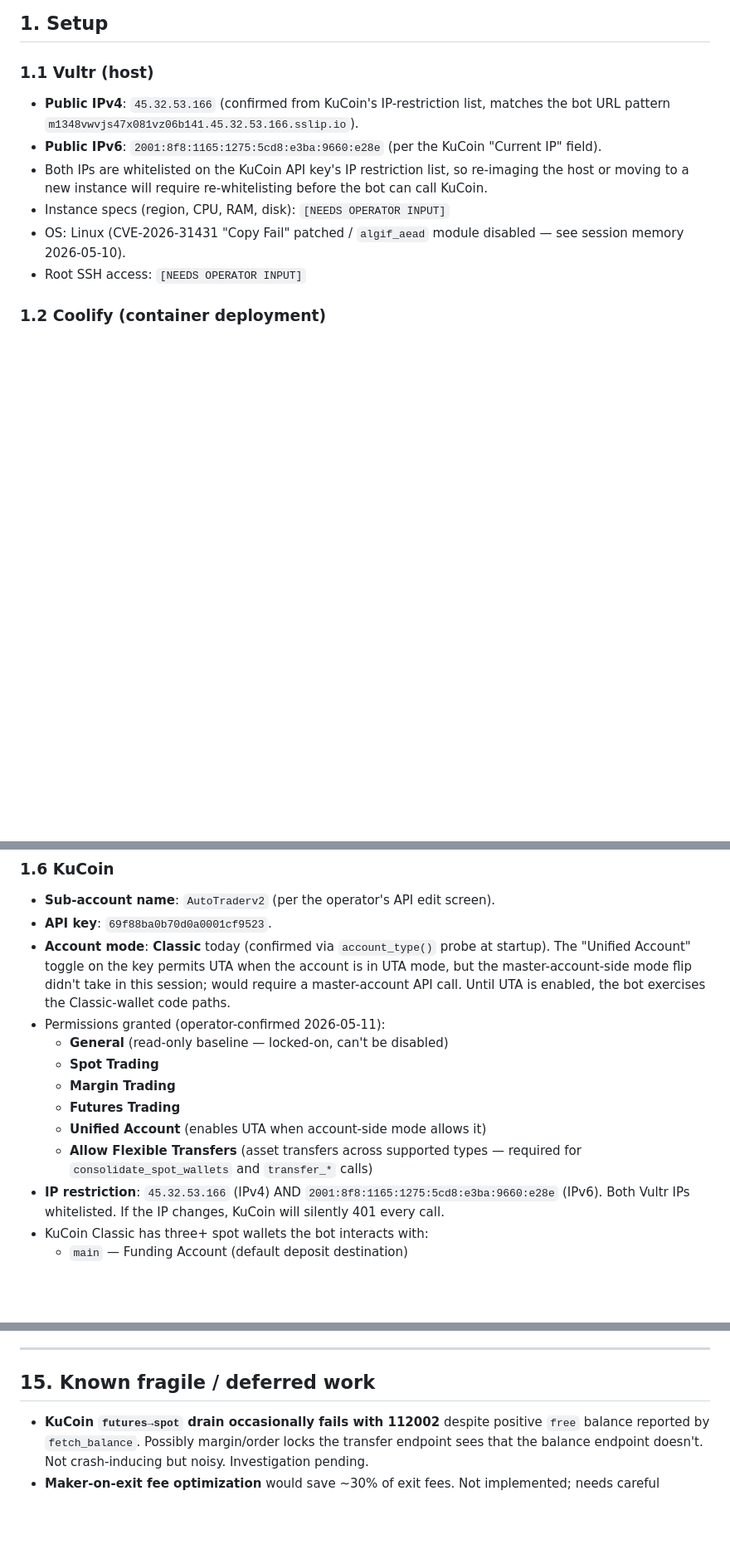
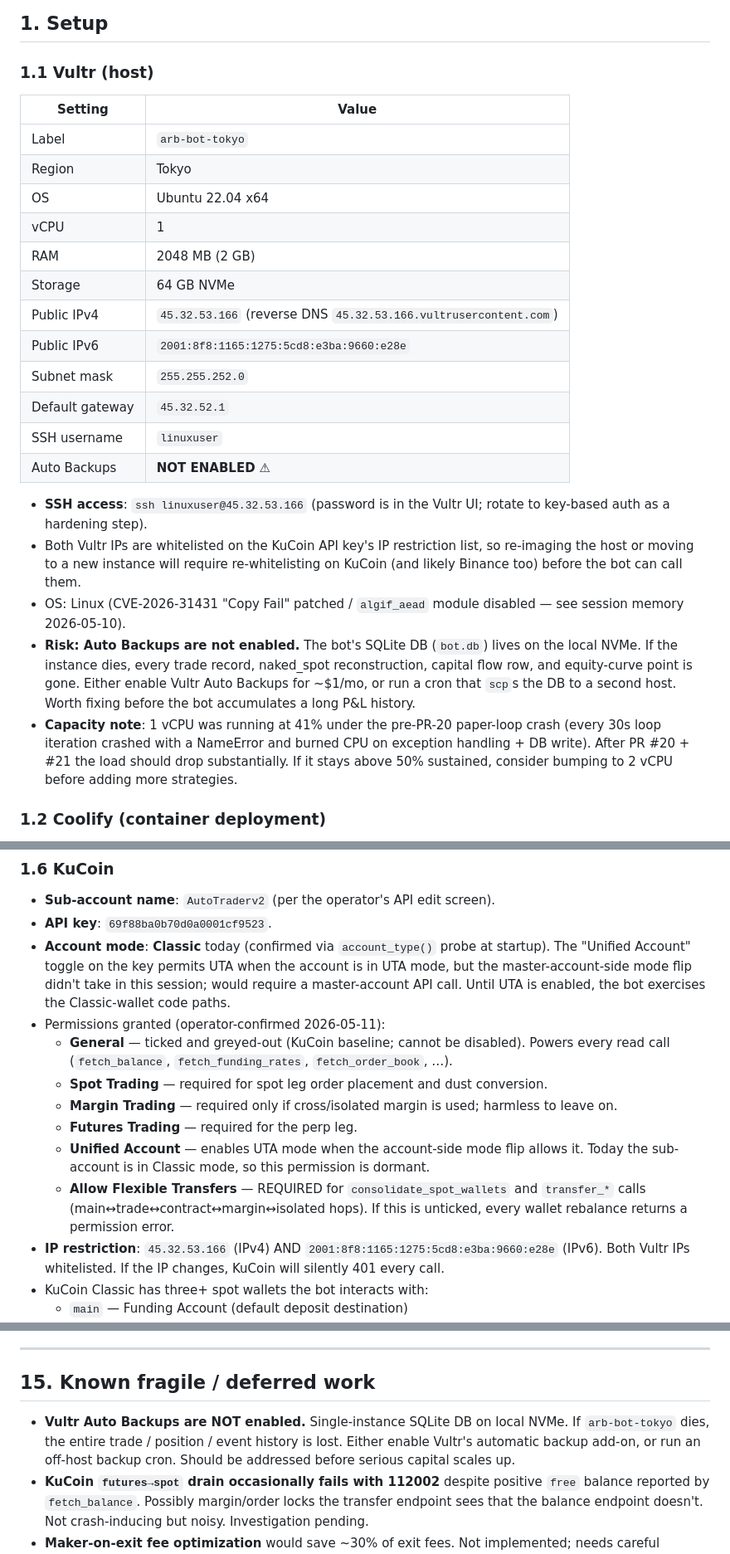
Before and after one commit to mbansia/AutoTrader_Claude, a Markdown page: docs/SYSTEM.md, 3 parts joined by grey strips. Shown at 83% size. GitHub-like rendering; blank space fills up the shorter version.

Commit message:
docs: SYSTEM.md — fill in Vultr instance specs; clarify KuCoin General; flag backup risk
Operator-provided 2026-05-11:

§1.1 Vultr — full instance summary:
  arb-bot-tokyo, Tokyo region, Ubuntu 22.04 x64, 1 vCPU, 2 GB RAM,
  64 GB NVMe, public IPv4 45.32.53.166 (reverse DNS *.vultrusercontent.com),
  public IPv6 2001:8f8:1165:1275:5cd8:e3ba:9660:e28e,
  subnet 255.255.252.0, gw 45.32.52.1, SSH user `linuxuser`.
  Auto Backups: NOT ENABLED — flagged as a risk in §15 since the
  SQLite trade history would be lost on instance death.
  vCPU 41% pre-PR-20 (paper-loop crash burned CPU on exception
  handling); should drop after the fix lands. Bump to 2 vCPU if
  load stays above 50% sustained.

§1.6 KuCoin — clarified each permission's role:
  General is ticked-and-greyed (KuCoin's locked-on baseline); the
  earlier wording was ambiguous. Added per-permission notes so it's
  clear which ones are required vs dormant for the current account
  mode.

§15 — new bullet for the Auto Backups gap so it stays on the
known-fragile list until either Vultr backups are enabled or an
off-host backup cron is added.

```diff
--- a/docs/SYSTEM.md
+++ b/docs/SYSTEM.md
@@ -22,12 +22,26 @@ Operator wears a hands-off hat: deposit capital, set risk thresholds via `/confi
 
 ### 1.1 Vultr (host)
 
-- **Public IPv4**: `45.32.53.166` (confirmed from KuCoin's IP-restriction list, matches the bot URL pattern `m1348vwvjs47x081vz06b141.45.32.53.166.sslip.io`).
-- **Public IPv6**: `2001:8f8:1165:1275:5cd8:e3ba:9660:e28e` (per the KuCoin "Current IP" field).
-- Both IPs are whitelisted on the KuCoin API key's IP restriction list, so re-imaging the host or moving to a new instance will require re-whitelisting before the bot can call KuCoin.
-- Instance specs (region, CPU, RAM, disk):  `[NEEDS OPERATOR INPUT]`
+| Setting | Value |
+|---|---|
+| Label | `arb-bot-tokyo` |
+| Region | Tokyo |
+| OS | Ubuntu 22.04 x64 |
+| vCPU | 1 |
+| RAM | 2048 MB (2 GB) |
+| Storage | 64 GB NVMe |
+| Public IPv4 | `45.32.53.166` (reverse DNS `45.32.53.166.vultrusercontent.com`) |
+| Public IPv6 | `2001:8f8:1165:1275:5cd8:e3ba:9660:e28e` |
+| Subnet mask | `255.255.252.0` |
+| Default gateway | `45.32.52.1` |
+| SSH username | `linuxuser` |
+| Auto Backups | **NOT ENABLED** ⚠ |
+
+- **SSH access**: `ssh linuxuser@45.32.53.166` (password is in the Vultr UI; rotate to key-based auth as a hardening step).
+- Both Vultr IPs are whitelisted on the KuCoin API key's IP restriction list, so re-imaging the host or moving to a new instance will require re-whitelisting on KuCoin (and likely Binance too) before the bot can call them.
 - OS: Linux (CVE-2026-31431 "Copy Fail" patched / `algif_aead` module disabled — see session memory 2026-05-10).
-- Root SSH access:  `[NEEDS OPERATOR INPUT]`
+- **Risk: Auto Backups are not enabled.** The bot's SQLite DB (`bot.db`) lives on the local NVMe. If the instance dies, every trade record, naked_spot reconstruction, capital flow row, and equity-curve point is gone. Either enable Vultr Auto Backups for ~$1/mo, or run a cron that `scp`s the DB to a second host. Worth fixing before the bot accumulates a long P&L history.
+- **Capacity note**: 1 vCPU was running at 41% under the pre-PR-20 paper-loop crash (every 30s loop iteration crashed with a NameError and burned CPU on exception handling + DB write). After PR #20 + #21 the load should drop substantially. If it stays above 50% sustained, consider bumping to 2 vCPU before adding more strategies.
 
 ### 1.2 Coolify (container deployment)
 
@@ -78,12 +92,12 @@ Operator wears a hands-off hat: deposit capital, set risk thresholds via `/confi
 - **API key**: `69f88ba0b70d0a0001cf9523`.
 - **Account mode**: **Classic** today (confirmed via `account_type()` probe at startup). The "Unified Account" toggle on the key permits UTA when the account is in UTA mode, but the master-account-side mode flip didn't take in this session; would require a master-account API call. Until UTA is enabled, the bot exercises the Classic-wallet code paths.
 - Permissions granted (operator-confirmed 2026-05-11):
-  - **General** (read-only baseline — locked-on, can't be disabled)
-  - **Spot Trading**
-  - **Margin Trading**
-  - **Futures Trading**
-  - **Unified Account** (enables UTA when account-side mode allows it)
-  - **Allow Flexible Transfers** (asset transfers across supported types — required for `consolidate_spot_wallets` and `transfer_*` calls)
+  - **General** — ticked and greyed-out (KuCoin baseline; cannot be disabled). Powers every read call (`fetch_balance`, `fetch_funding_rates`, `fetch_order_book`, …).
+  - **Spot Trading** — required for spot leg order placement and dust conversion.
+  - **Margin Trading** — required only if cross/isolated margin is used; harmless to leave on.
+  - **Futures Trading** — required for the perp leg.
+  - **Unified Account** — enables UTA mode when the account-side mode flip allows it. Today the sub-account is in Classic mode, so this permission is dormant.
+  - **Allow Flexible Transfers** — REQUIRED for `consolidate_spot_wallets` and `transfer_*` calls (main↔trade↔contract↔margin↔isolated hops). If this is unticked, every wallet rebalance returns a permission error.
 - **IP restriction**: `45.32.53.166` (IPv4) AND `2001:8f8:1165:1275:5cd8:e3ba:9660:e28e` (IPv6). Both Vultr IPs whitelisted. If the IP changes, KuCoin will silently 401 every call.
 - KuCoin Classic has three+ spot wallets the bot interacts with:
   - `main` — Funding Account (default deposit destination)
@@ -609,6 +623,7 @@ Reviewers (human or monitor chat) reject PRs that change behavior without updati
 
 ## 15. Known fragile / deferred work
 
+- **Vultr Auto Backups are NOT enabled.** Single-instance SQLite DB on local NVMe. If `arb-bot-tokyo` dies, the entire trade / position / event history is lost. Either enable Vultr's automatic backup add-on, or run an off-host backup cron. Should be addressed before serious capital scales up.
 - **KuCoin `futures→spot` drain occasionally fails with 112002** despite positive `free` balance reported by `fetch_balance`. Possibly margin/order locks the transfer endpoint sees that the balance endpoint doesn't. Not crash-inducing but noisy. Investigation pending.
 - **Maker-on-exit fee optimization** would save ~30% of exit fees. Not implemented; needs careful timeout-fallback logic to avoid leaving resting orders that the basis can run away from.
 - **Cross-venue funding arb** strategy is tagged in `TRADE_TYPE_LABELS` but the orchestrator isn't wired.
```
